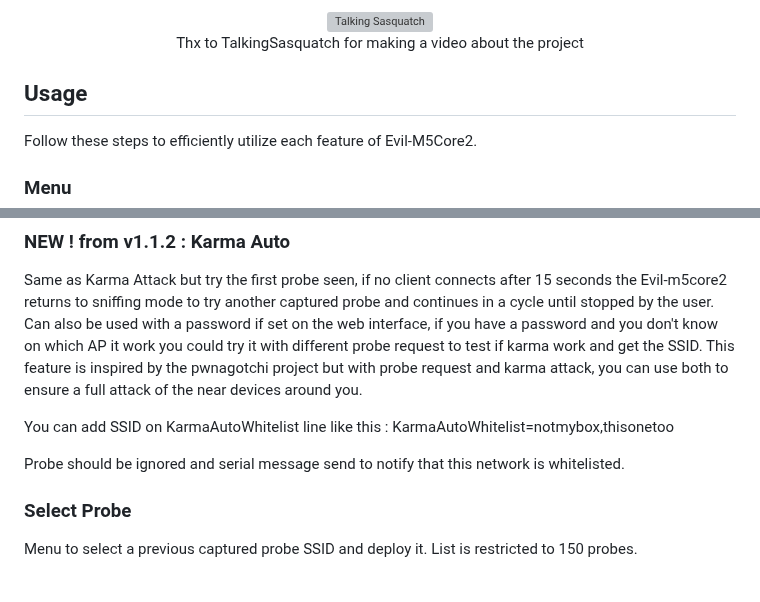
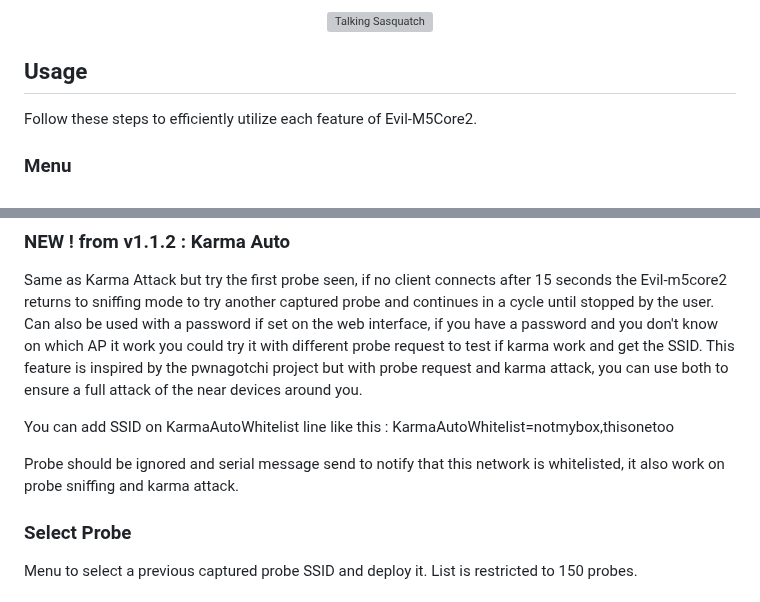
Before and after one commit to 7h30th3r0n3/Evil-M5Core2, a Markdown page: README.md, 2 parts joined by grey strips. GitHub-like rendering; grey boxes are pictures that could not be loaded.

```diff
--- a/README.md
+++ b/README.md
@@ -132,6 +143,6 @@ With more than 100 references at each boot.
 </a>
 
-Thx to TalkingSasquatch for making a video about the project
+
 </div>
 </div>
 
@@ -249,7 +260,7 @@ This feature is inspired by the pwnagotchi project but with probe request and ka
 
 You can add SSID on KarmaAutoWhitelist line like this : KarmaAutoWhitelist=notmybox,thisonetoo
 
-Probe should be ignored and serial message send to notify that this network is whitelisted.
+Probe should be ignored and serial message send to notify that this network is whitelisted, it also work on probe sniffing and karma attack.
 
 ### Select Probe
 
```
Also changed, not shown: other parts of README.md (+26 -14 lines).
